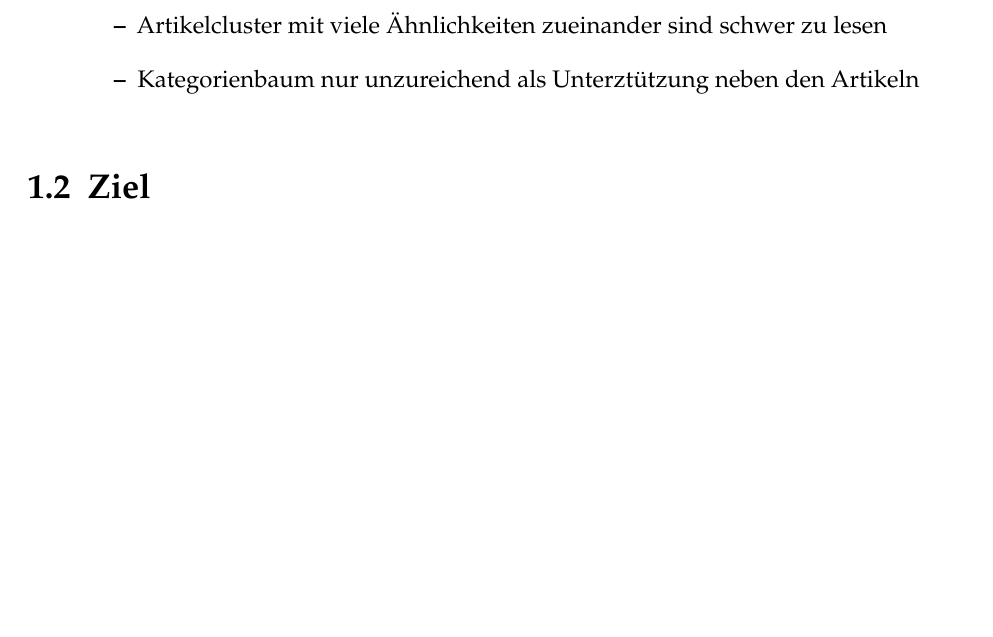
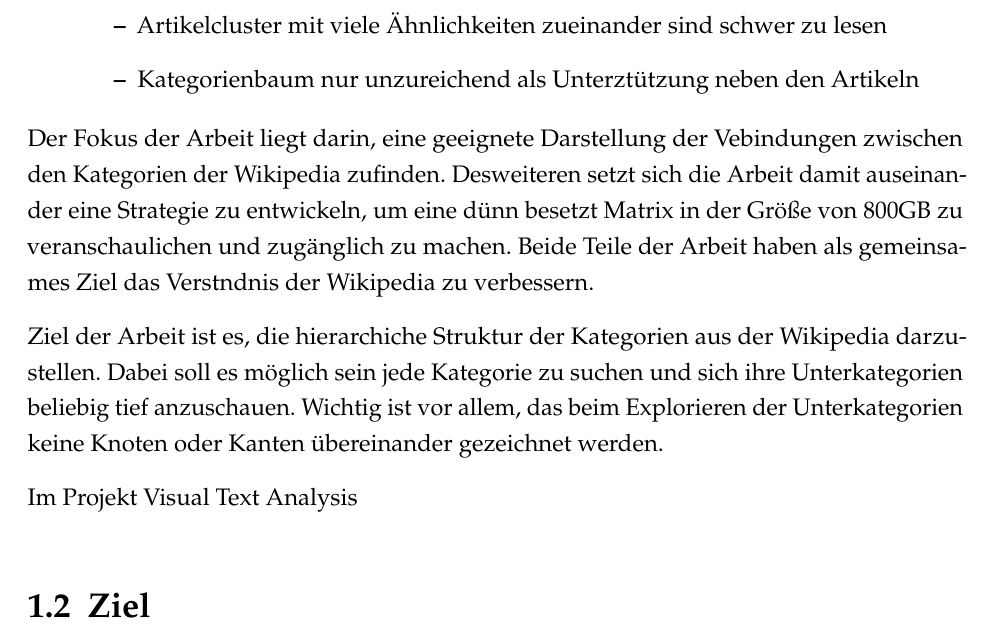
Before and after one commit to bmblby/wikivis-thesis, a LaTeX thesis (main.tex, which reads sections/01_introduction.tex): part of page 7 of 16, cut so that both start at the same text, the shorter picture padded with empty space. Compiled offline with pdfLaTeX; an older LaTeX class or package is replaced by its successor.

Commit message:
add introduction to thesis

```diff
--- a/sections/01_introduction.tex
+++ b/sections/01_introduction.tex
@@ -39,6 +39,17 @@ Viele Darstellungen von B"aumen machen sich vor allem ihre hierarhiche und geord
     \item Kategorienbaum nur unzureichend als Unterzt"utzung neben den Artikeln
   \end{itemize}
 \end{itemize}
+
+Der Fokus der Arbeit liegt darin, eine geeignete Darstellung der Vebindungen zwischen den Kategorien der Wikipedia zufinden.
+Desweiteren setzt sich die Arbeit damit auseinander eine Strategie zu entwickeln, um eine d"unn besetzt Matrix in der Gr"o"se von 800GB zu veranschaulichen und zug"anglich zu machen.
+Beide Teile der Arbeit haben als gemeinsames Ziel das Verst"ndnis der Wikipedia zu verbessern.
+
+
+Ziel der Arbeit ist es, die hierarchiche Struktur der Kategorien aus der Wikipedia darzustellen.
+Dabei soll es m"oglich sein jede Kategorie zu suchen und sich ihre Unterkategorien beliebig tief anzuschauen.
+Wichtig ist vor allem, das beim Explorieren der Unterkategorien keine  Knoten oder Kanten "ubereinander gezeichnet werden.
+
+Im  Projekt Visual Text Analysis
 
 
 \section{Ziel}
```
